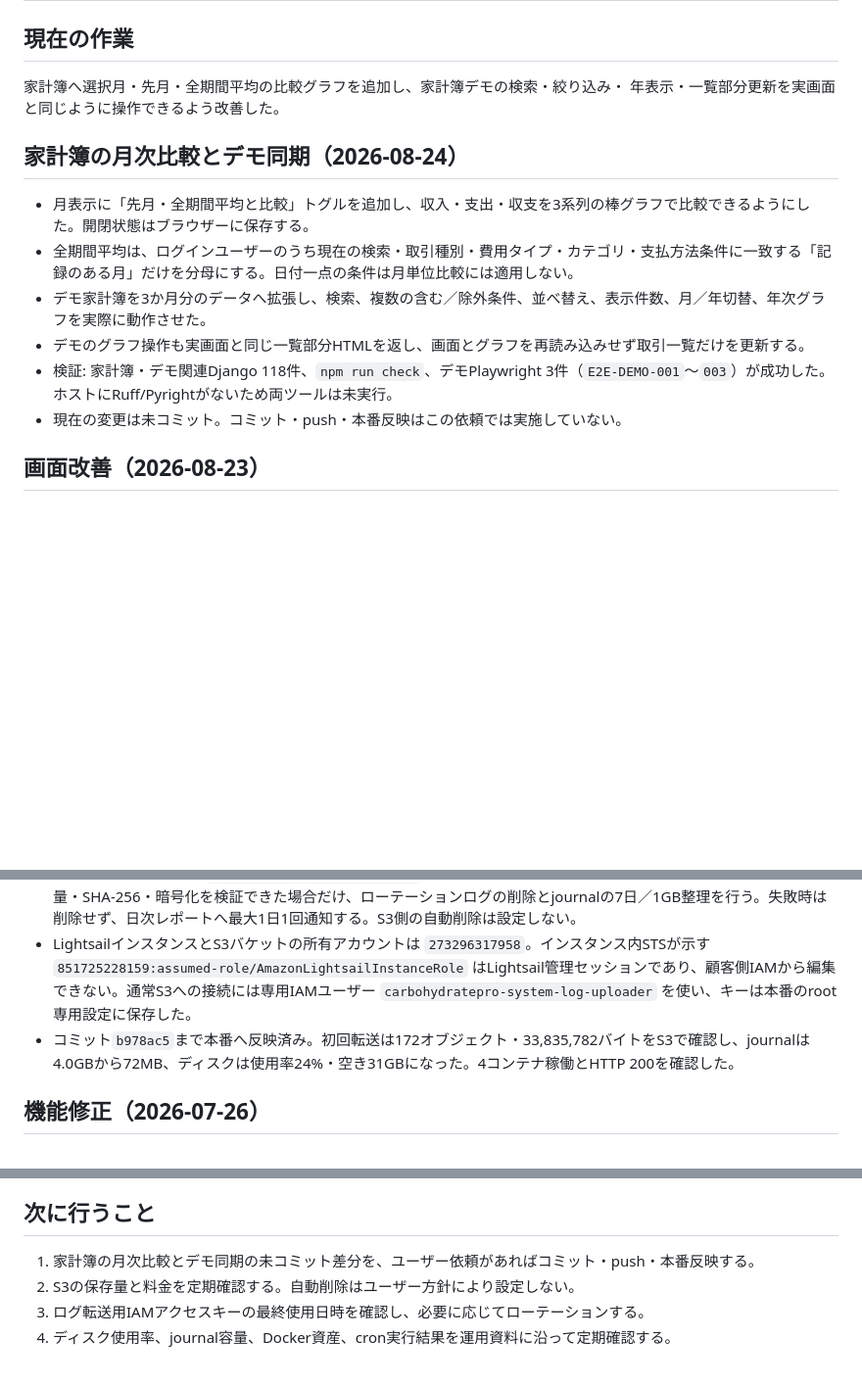
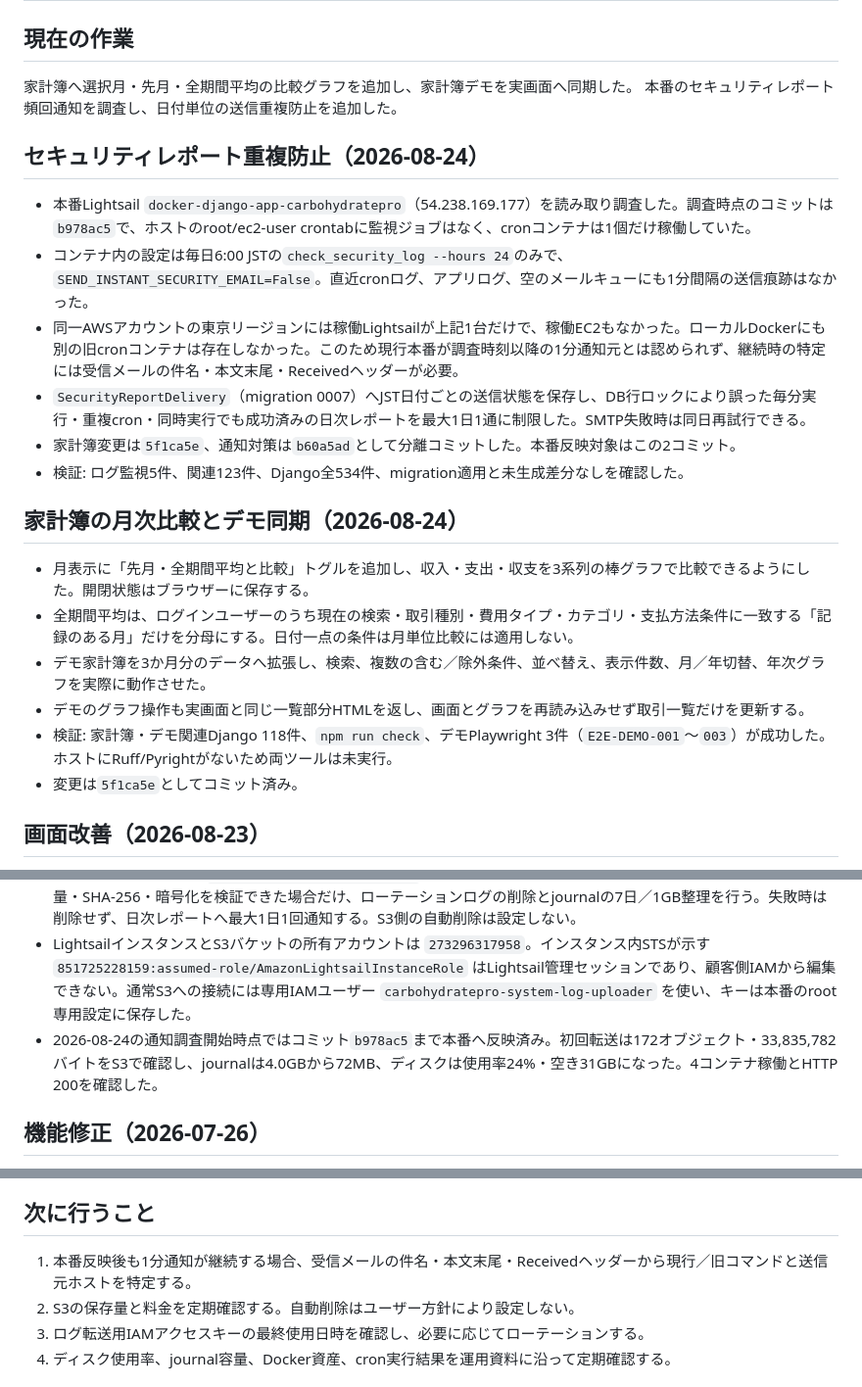
Before and after one commit to carbohydratepro/carbohydratepro-main, a Markdown page: memory-bank/activeContext.md, 3 parts joined by grey strips. Shown at 98% size. Drawn GitHub-style; blank space fills up the shorter version.

Commit message:
セキュリティ通知の調査結果を記録

```diff
--- a/memory-bank/activeContext.md
+++ b/memory-bank/activeContext.md
@@ -2,8 +2,17 @@
 
 ## 現在の作業
 
-家計簿へ選択月・先月・全期間平均の比較グラフを追加し、家計簿デモの検索・絞り込み・
-年表示・一覧部分更新を実画面と同じように操作できるよう改善した。
+家計簿へ選択月・先月・全期間平均の比較グラフを追加し、家計簿デモを実画面へ同期した。
+本番のセキュリティレポート頻回通知を調査し、日付単位の送信重複防止を追加した。
+
+## セキュリティレポート重複防止（2026-08-24）
+
+- 本番Lightsail `docker-django-app-carbohydratepro`（54.238.169.177）を読み取り調査した。調査時点のコミットは`b978ac5`で、ホストのroot/ec2-user crontabに監視ジョブはなく、cronコンテナは1個だけ稼働していた。
+- コンテナ内の設定は毎日6:00 JSTの`check_security_log --hours 24`のみで、`SEND_INSTANT_SECURITY_EMAIL=False`。直近cronログ、アプリログ、空のメールキューにも1分間隔の送信痕跡はなかった。
+- 同一AWSアカウントの東京リージョンには稼働Lightsailが上記1台だけで、稼働EC2もなかった。ローカルDockerにも別の旧cronコンテナは存在しなかった。このため現行本番が調査時刻以降の1分通知元とは認められず、継続時の特定には受信メールの件名・本文末尾・Receivedヘッダーが必要。
+- `SecurityReportDelivery`（migration 0007）へJST日付ごとの送信状態を保存し、DB行ロックにより誤った毎分実行・重複cron・同時実行でも成功済みの日次レポートを最大1日1通に制限した。SMTP失敗時は同日再試行できる。
+- 家計簿変更は`5f1ca5e`、通知対策は`b60a5ad`として分離コミットした。本番反映対象はこの2コミット。
+- 検証: ログ監視5件、関連123件、Django全534件、migration適用と未生成差分なしを確認した。
 
 ## 家計簿の月次比較とデモ同期（2026-08-24）
 
@@ -12,7 +21,7 @@
 - デモ家計簿を3か月分のデータへ拡張し、検索、複数の含む／除外条件、並べ替え、表示件数、月／年切替、年次グラフを実際に動作させた。
 - デモのグラフ操作も実画面と同じ一覧部分HTMLを返し、画面とグラフを再読み込みせず取引一覧だけを更新する。
 - 検証: 家計簿・デモ関連Django 118件、`npm run check`、デモPlaywright 3件（`E2E-DEMO-001`〜`003`）が成功した。ホストにRuff/Pyrightがないため両ツールは未実行。
-- 現在の変更は未コミット。コミット・push・本番反映はこの依頼では実施していない。
+- 変更は`5f1ca5e`としてコミット済み。
 
 ## 画面改善（2026-08-23）
 
@@ -30,7 +39,7 @@
 - 1分ごとのsecurity.log通知と5分ごとのWARNING通知を廃止した。本番では毎日6時に過去24時間を最大1通へ集約し、通常のbot探索・CSRF等は件数のみ、特権ログインとERROR/CRITICALだけ詳細通知する。
 - 通常S3の専用バケット `carbohydratepro-system-logs` へ、system journalとアプリログを毎時圧縮転送する。S3の容量・SHA-256・暗号化を検証できた場合だけ、ローテーションログの削除とjournalの7日／1GB整理を行う。失敗時は削除せず、日次レポートへ最大1日1回通知する。S3側の自動削除は設定しない。
 - LightsailインスタンスとS3バケットの所有アカウントは `273296317958`。インスタンス内STSが示す `851725228159:assumed-role/AmazonLightsailInstanceRole` はLightsail管理セッションであり、顧客側IAMから編集できない。通常S3への接続には専用IAMユーザー `carbohydratepro-system-log-uploader` を使い、キーは本番のroot専用設定に保存した。
-- コミット`b978ac5`まで本番へ反映済み。初回転送は172オブジェクト・33,835,782バイトをS3で確認し、journalは4.0GBから72MB、ディスクは使用率24%・空き31GBになった。4コンテナ稼働とHTTP 200を確認した。
+- 2026-08-24の通知調査開始時点ではコミット`b978ac5`まで本番へ反映済み。初回転送は172オブジェクト・33,835,782バイトをS3で確認し、journalは4.0GBから72MB、ディスクは使用率24%・空き31GBになった。4コンテナ稼働とHTTP 200を確認した。
 
 ## 機能修正（2026-07-26）
 
@@ -155,7 +164,7 @@
 
 ## 次に行うこと
 
-1. 家計簿の月次比較とデモ同期の未コミット差分を、ユーザー依頼があればコミット・push・本番反映する。
+1. 本番反映後も1分通知が継続する場合、受信メールの件名・本文末尾・Receivedヘッダーから現行／旧コマンドと送信元ホストを特定する。
 2. S3の保存量と料金を定期確認する。自動削除はユーザー方針により設定しない。
 3. ログ転送用IAMアクセスキーの最終使用日時を確認し、必要に応じてローテーションする。
 4. ディスク使用率、journal容量、Docker資産、cron実行結果を運用資料に沿って定期確認する。
```
Also changed, not shown: memory-bank/progress.md (+6 -1 lines).
